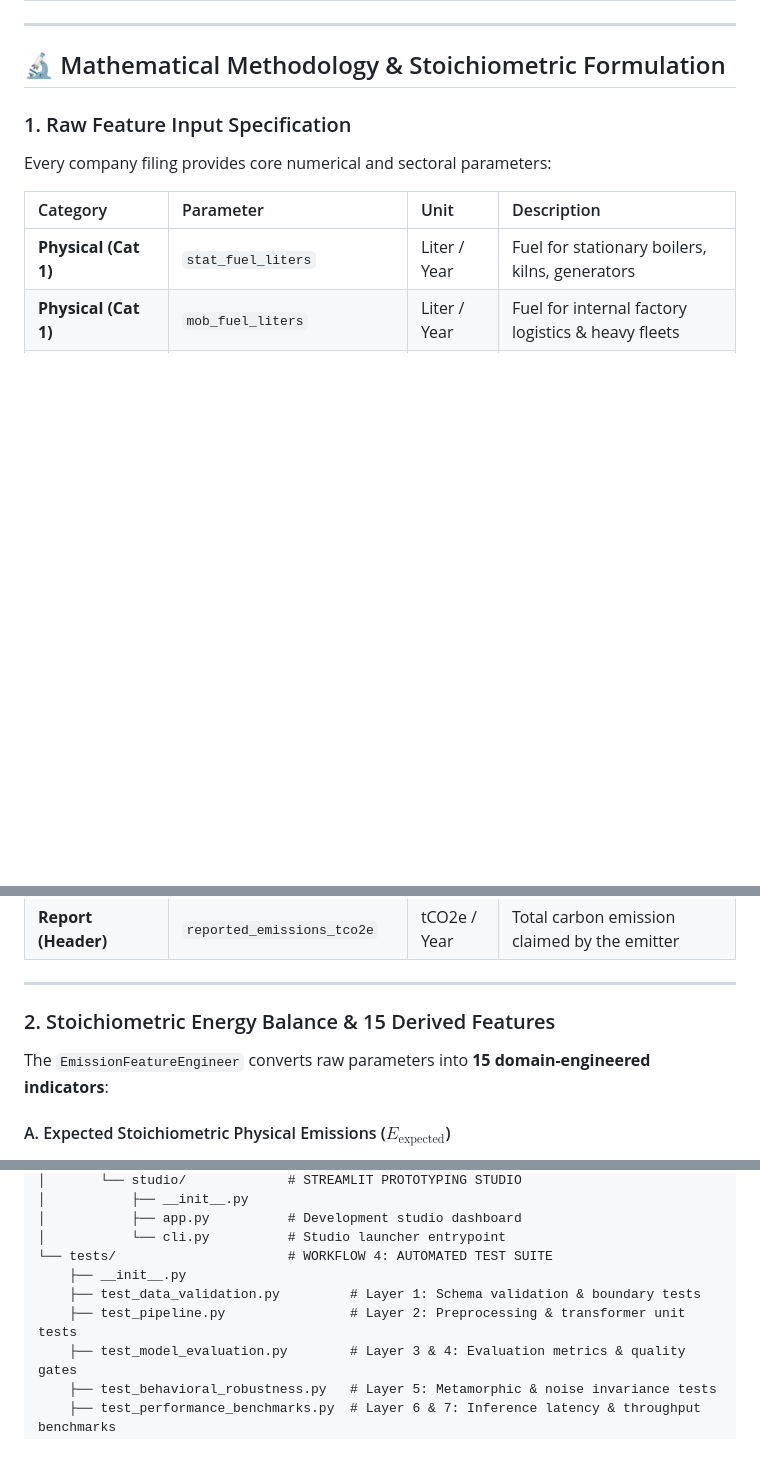
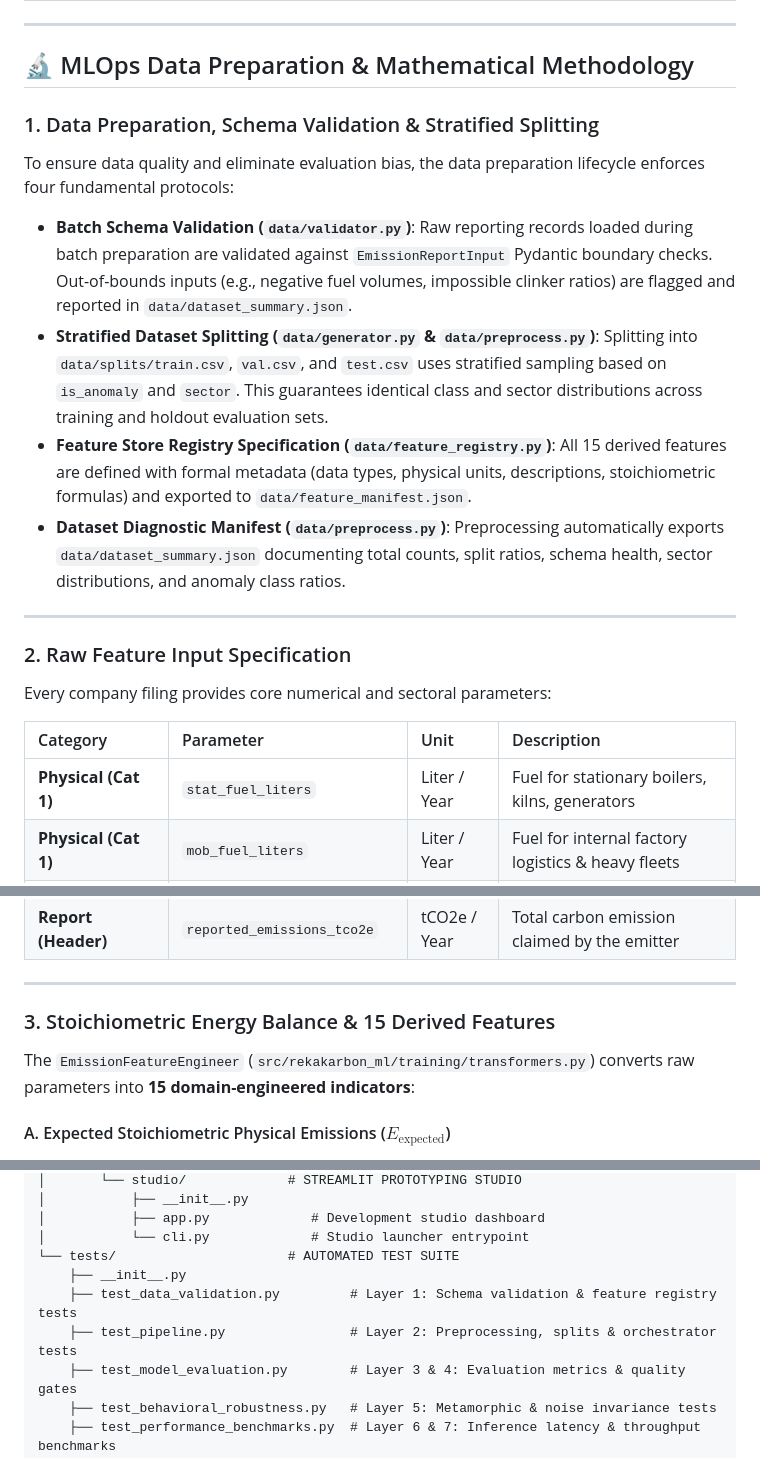
Before and after one commit to SYNETRATECH/RekaKarbon, a Markdown page: ml/README.md, 3 parts joined by grey strips. Drawn GitHub-style; blank space fills up the shorter version.

```diff
--- a/ml/README.md
+++ b/ml/README.md
@@ -81,9 +85,20 @@ Every design and engineering choice in the RekaKarbon ML pipeline was selected t
 
 ---
 
-## 🔬 Mathematical Methodology & Stoichiometric Formulation
+## 🔬 MLOps Data Preparation & Mathematical Methodology
 
-### 1. Raw Feature Input Specification
+### 1. Data Preparation, Schema Validation & Stratified Splitting
+
+To ensure data quality and eliminate evaluation bias, the data preparation lifecycle enforces four fundamental protocols:
+
+- **Batch Schema Validation (`data/validator.py`)**: Raw reporting records loaded during batch preparation are validated against `EmissionReportInput` Pydantic boundary checks. Out-of-bounds inputs (e.g., negative fuel volumes, impossible clinker ratios) are flagged and reported in `data/dataset_summary.json`.
+- **Stratified Dataset Splitting (`data/generator.py` & `data/preprocess.py`)**: Splitting into `data/splits/train.csv`, `val.csv`, and `test.csv` uses stratified sampling based on `is_anomaly` and `sector`. This guarantees identical class and sector distributions across training and holdout evaluation sets.
+- **Feature Store Registry Specification (`data/feature_registry.py`)**: All 15 derived features are defined with formal metadata (data types, physical units, descriptions, stoichiometric formulas) and exported to `data/feature_manifest.json`.
+- **Dataset Diagnostic Manifest (`data/preprocess.py`)**: Preprocessing automatically exports `data/dataset_summary.json` documenting total counts, split ratios, schema health, sector distributions, and anomaly class ratios.
+
+---
+
+### 2. Raw Feature Input Specification
 
 Every company filing provides core numerical and sectoral parameters:
 
@@ -104,9 +119,9 @@ Every company filing provides core numerical and sectoral parameters:
 
 ---
 
-### 2. Stoichiometric Energy Balance & 15 Derived Features
+### 3. Stoichiometric Energy Balance & 15 Derived Features
 
-The `EmissionFeatureEngineer` converts raw parameters into **15 domain-engineered indicators**:
+The `EmissionFeatureEngineer` (`src/rekakarbon_ml/training/transformers.py`) converts raw parameters into **15 domain-engineered indicators**:
 
 #### A. Expected Stoichiometric Physical Emissions ($E_{\text{expected}}$)
 
@@ -309,11 +344,11 @@ ml/
 │       └── studio/             # STREAMLIT PROTOTYPING STUDIO
 │           ├── __init__.py
-│           ├── app.py          # Development studio dashboard
-│           └── cli.py          # Studio launcher entrypoint
-└── tests/                      # WORKFLOW 4: AUTOMATED TEST SUITE
+│           ├── app.py             # Development studio dashboard
+│           └── cli.py             # Studio launcher entrypoint
+└── tests/                      # AUTOMATED TEST SUITE
     ├── __init__.py
-    ├── test_data_validation.py         # Layer 1: Schema validation & boundary tests
-    ├── test_pipeline.py                # Layer 2: Preprocessing & transformer unit tests
+    ├── test_data_validation.py         # Layer 1: Schema validation & feature registry tests
+    ├── test_pipeline.py                # Layer 2: Preprocessing, splits & orchestrator tests
     ├── test_model_evaluation.py        # Layer 3 & 4: Evaluation metrics & quality gates
     ├── test_behavioral_robustness.py   # Layer 5: Metamorphic & noise invariance tests
     ├── test_performance_benchmarks.py  # Layer 6 & 7: Inference latency & throughput benchmarks
```
Also changed, not shown: other parts of ml/README.md (+71 -47 lines), ml/AGENTS.md (+55 -34 lines).
